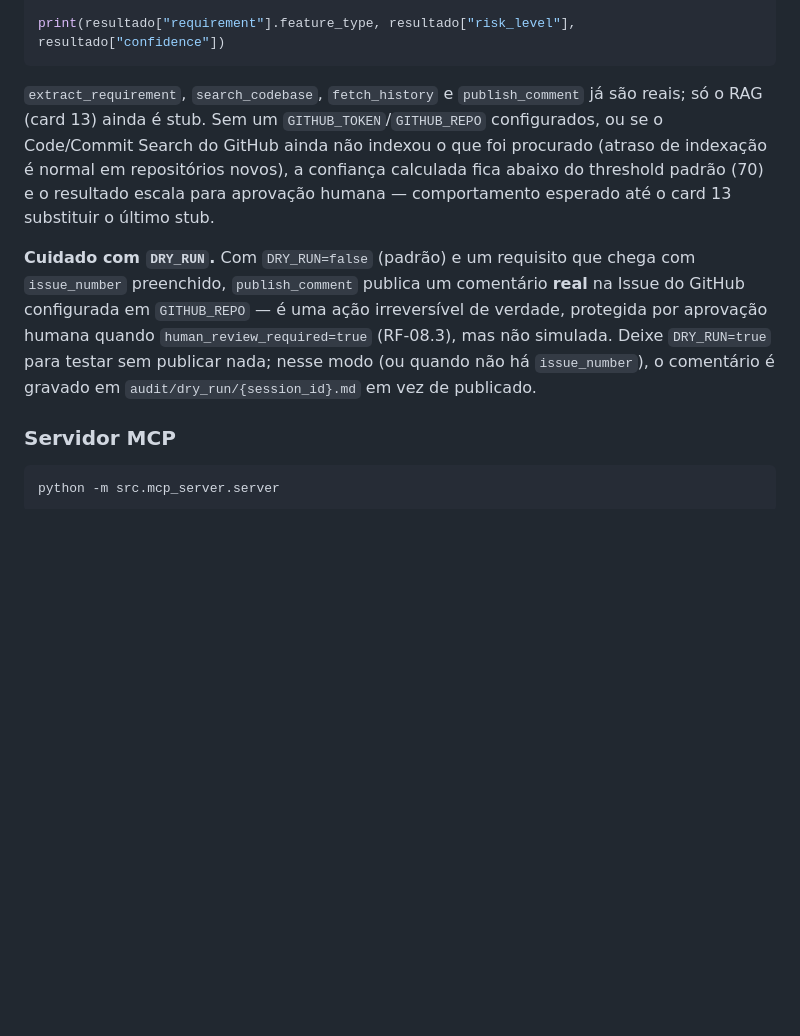
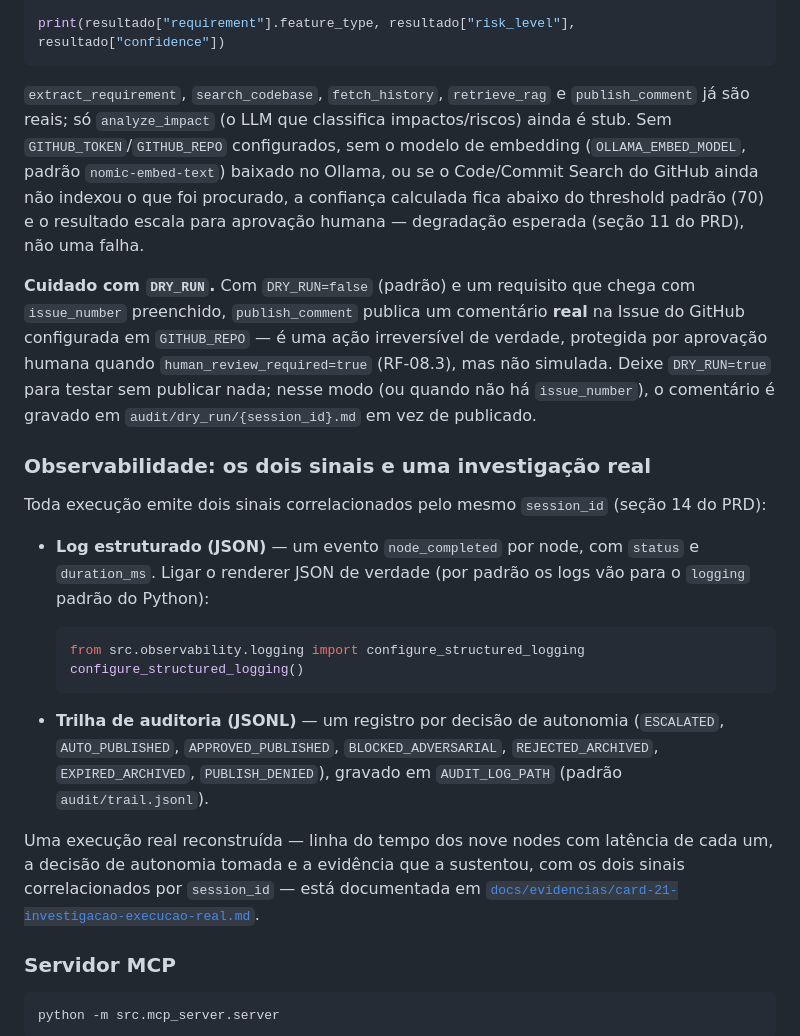
Before and after one commit to scha-chan/radar-impact-agent, a Markdown page: README.md, the part around the change. GitHub-like rendering; blank space fills up the shorter version.

````diff
--- a/README.md
+++ b/README.md
@@ -234,9 +234,24 @@ resultado = graph.invoke(state)
 print(resultado["requirement"].feature_type, resultado["risk_level"], resultado["confidence"])
 ```
 
-`extract_requirement`, `search_codebase`, `fetch_history` e `publish_comment` já são reais; só o RAG (card 13) ainda é stub. Sem um `GITHUB_TOKEN`/`GITHUB_REPO` configurados, ou se o Code/Commit Search do GitHub ainda não indexou o que foi procurado (atraso de indexação é normal em repositórios novos), a confiança calculada fica abaixo do threshold padrão (70) e o resultado escala para aprovação humana — comportamento esperado até o card 13 substituir o último stub.
+`extract_requirement`, `search_codebase`, `fetch_history`, `retrieve_rag` e `publish_comment` já são reais; só `analyze_impact` (o LLM que classifica impactos/riscos) ainda é stub. Sem `GITHUB_TOKEN`/`GITHUB_REPO` configurados, sem o modelo de embedding (`OLLAMA_EMBED_MODEL`, padrão `nomic-embed-text`) baixado no Ollama, ou se o Code/Commit Search do GitHub ainda não indexou o que foi procurado, a confiança calculada fica abaixo do threshold padrão (70) e o resultado escala para aprovação humana — degradação esperada (seção 11 do PRD), não uma falha.
 
 **Cuidado com `DRY_RUN`.** Com `DRY_RUN=false` (padrão) e um requisito que chega com `issue_number` preenchido, `publish_comment` publica um comentário **real** na Issue do GitHub configurada em `GITHUB_REPO` — é uma ação irreversível de verdade, protegida por aprovação humana quando `human_review_required=true` (RF-08.3), mas não simulada. Deixe `DRY_RUN=true` para testar sem publicar nada; nesse modo (ou quando não há `issue_number`), o comentário é gravado em `audit/dry_run/{session_id}.md` em vez de publicado.
+
+### Observabilidade: os dois sinais e uma investigação real
+
+Toda execução emite dois sinais correlacionados pelo mesmo `session_id` (seção 14 do PRD):
+
+- **Log estruturado (JSON)** — um evento `node_completed` por node, com `status` e `duration_ms`. Ligar o renderer JSON de verdade (por padrão os logs vão para o `logging` padrão do Python):
+
+  ```python
+  from src.observability.logging import configure_structured_logging
+  configure_structured_logging()
+  ```
+
+- **Trilha de auditoria (JSONL)** — um registro por decisão de autonomia (`ESCALATED`, `AUTO_PUBLISHED`, `APPROVED_PUBLISHED`, `BLOCKED_ADVERSARIAL`, `REJECTED_ARCHIVED`, `EXPIRED_ARCHIVED`, `PUBLISH_DENIED`), gravado em `AUDIT_LOG_PATH` (padrão `audit/trail.jsonl`).
+
+Uma execução real reconstruída — linha do tempo dos nove nodes com latência de cada um, a decisão de autonomia tomada e a evidência que a sustentou, com os dois sinais correlacionados por `session_id` — está documentada em [`docs/evidencias/card-21-investigacao-execucao-real.md`](docs/evidencias/card-21-investigacao-execucao-real.md).
 
 ### Servidor MCP
 
````
Also changed, not shown: docs/evidencias/card-21-investigacao-execucao-real.md (added, +84 -0 lines).
